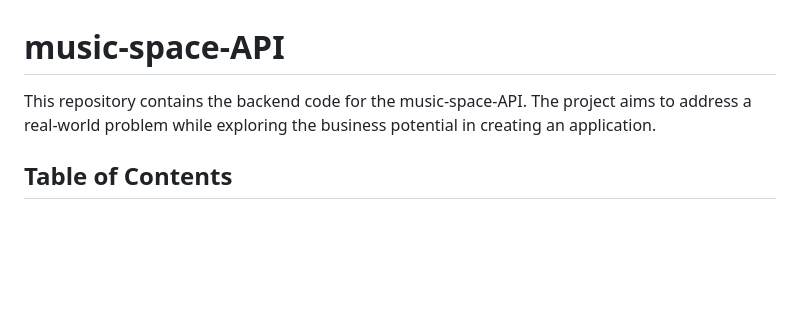
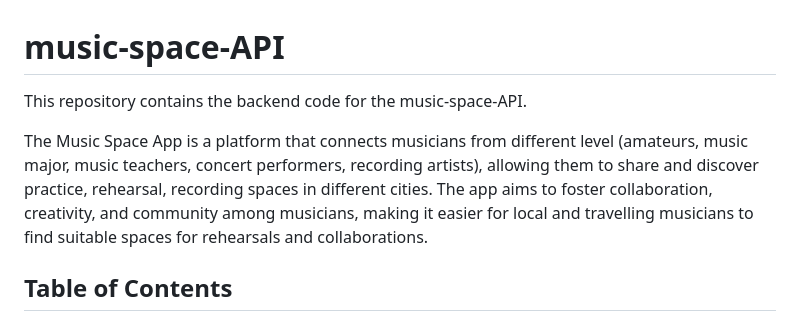
Before and after one commit to stradrich/melkro-be, a Markdown page: README.md, the part around the change. Drawn GitHub-style; blank space fills up the shorter version.

```diff
--- a/README.md
+++ b/README.md
@@ -1,6 +1,8 @@
 # music-space-API
 
-This repository contains the backend code for the music-space-API. The project aims to address a real-world problem while exploring the business potential in creating an application.
+This repository contains the backend code for the music-space-API.
+
+The Music Space App is a platform that connects musicians from different level (amateurs, music major, music teachers, concert performers, recording artists), allowing them to share and discover practice, rehearsal, recording spaces in different cities. The app aims to foster collaboration, creativity, and community among musicians, making it easier for local and travelling musicians to find suitable spaces for rehearsals and collaborations.
 
 ## Table of Contents
 
```
